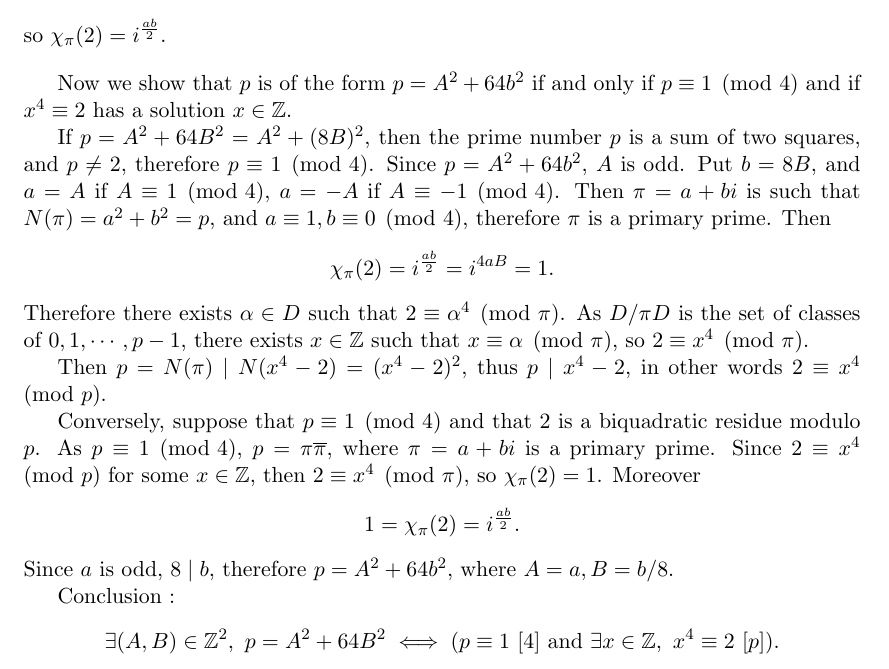
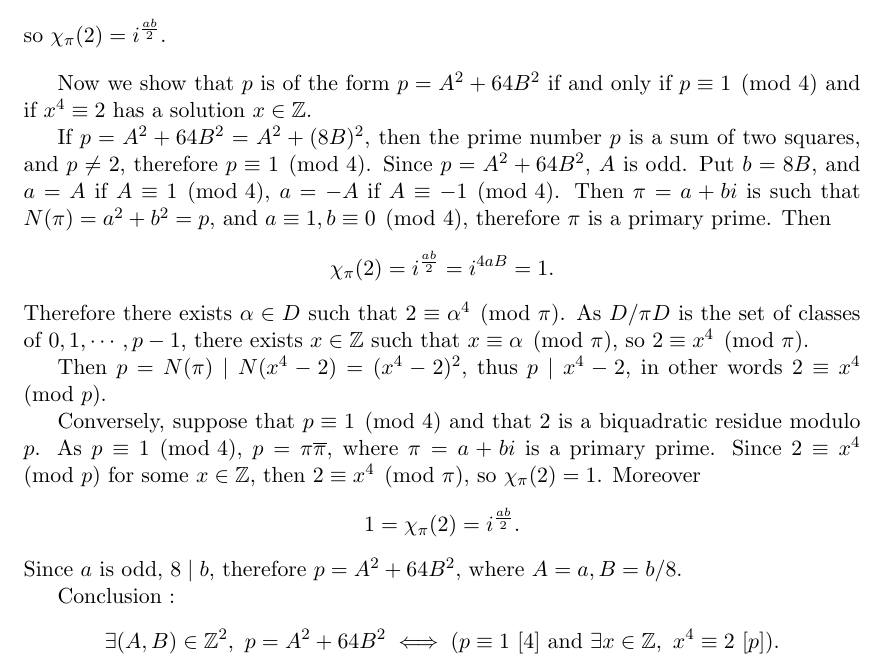
Before and after one commit to RichardGanaye/Ireland-Rosen, a LaTeX document (Ireland_Rosen_Chapters_9.tex): part of page 28 of 38, cut so that both start at the same text. Compiled offline with pdfLaTeX.

Commit message:
Update Ireland_Rosen_Chapters_9.tex

```diff
--- a/Ireland_Rosen_Chapters_9.tex
+++ b/Ireland_Rosen_Chapters_9.tex
@@ -1406,9 +1406,9 @@ so $\chi_\pi(2) = i^\frac{ab}{2} $.
 
    \bigskip
 
- Now we show that $p$ is of the form $p=A^2+64b^2$ if and only if $p\equiv 1 \pmod 4$ and if $x^4 \equiv 2$ has a solution $x \in \Z$.
-
- If $p=A^2+64B^2 = A^2 + (8B)^2$, then the prime number $p$ is a sum of two squares, and $p\ne 2$, therefore $p\equiv 1 \pmod 4$. Since $p=A^2 + 64b^2$, $A$ is odd. Put $b = 8B$, and $a = A$ if $A\equiv 1 \pmod 4$, $a = -A$ if $A\equiv -1 \pmod 4$. Then $\pi =a +bi$ is such that $N(\pi) = a^2 +b^2 = p$, and $a\equiv 1, b\equiv 0 \pmod 4$, therefore $\pi$ is a primary prime. Then
+ Now we show that $p$ is of the form $p=A^2+64B^2$ if and only if $p\equiv 1 \pmod 4$ and if $x^4 \equiv 2$ has a solution $x \in \Z$.
+
+ If $p=A^2+64B^2 = A^2 + (8B)^2$, then the prime number $p$ is a sum of two squares, and $p\ne 2$, therefore $p\equiv 1 \pmod 4$. Since $p=A^2 + 64B^2$, $A$ is odd. Put $b = 8B$, and $a = A$ if $A\equiv 1 \pmod 4$, $a = -A$ if $A\equiv -1 \pmod 4$. Then $\pi =a +bi$ is such that $N(\pi) = a^2 +b^2 = p$, and $a\equiv 1, b\equiv 0 \pmod 4$, therefore $\pi$ is a primary prime. Then
  $$\chi_\pi(2) = i^\frac{ab}{2} = i^{4aB} = 1.$$
   Therefore there exists $\alpha \in D$ such that $2\equiv \alpha^4 \pmod \pi$. As $D/\pi D$ is the set of classes of $0,1,\cdots,p-1$, there exists $x\in \Z$ such that $x\equiv \alpha \pmod \pi$, so $2 \equiv x^4 \pmod \pi$.
 
@@ -1416,7 +1416,7 @@ so $\chi_\pi(2) = i^\frac{ab}{2} $.
 
 Conversely, suppose that $p\equiv 1 \pmod 4$ and that $2$ is a biquadratic residue modulo $p$. As $p\equiv 1 \pmod 4$, $p = \pi \overline{\pi}$, where $\pi =a + bi$ is a primary prime. Since $2\equiv x^4 \pmod p$ for some $x \in \Z$, then $2 \equiv x^4 \pmod \pi$, so $\chi_\pi(2)=1$. Moreover
 $$1 = \chi_\pi(2) = i^\frac{ab}{2}.$$
-Since $a$ is odd, $8 \mid b$, therefore $p=A^2 + 64b^2$, where $A=a, B =b/8$.
+Since $a$ is odd, $8 \mid b$, therefore $p=A^2 + 64B^2$, where $A=a, B =b/8$.
 
  Conclusion :
  $$\exists (A,B) \in \Z^2,\ p = A^2+64B^2 \iff (p\equiv 1 \ [4] \ \mathrm{and}\ \exists x \in \Z, \ x^4 \equiv 2 \ [p]).$$
```
